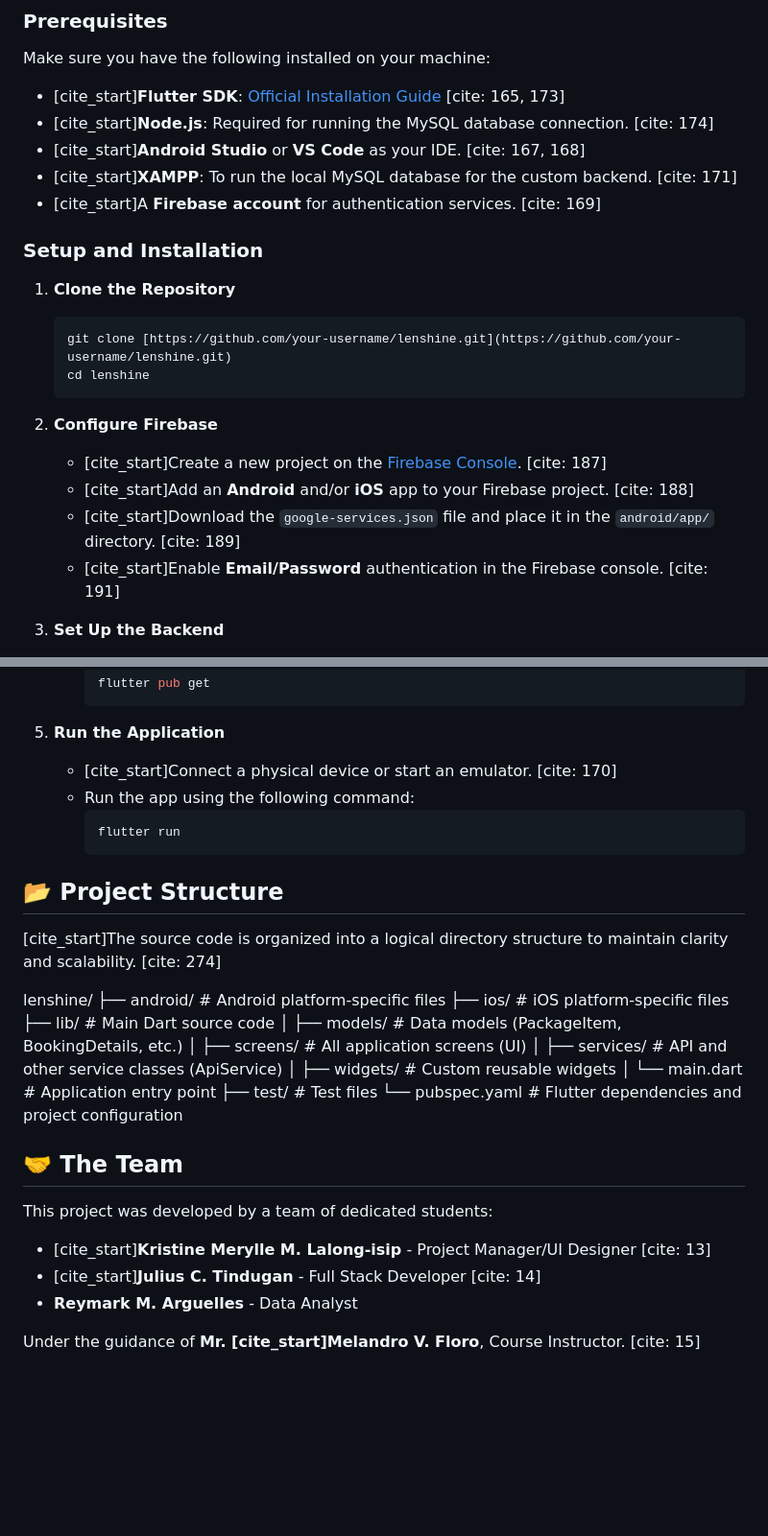
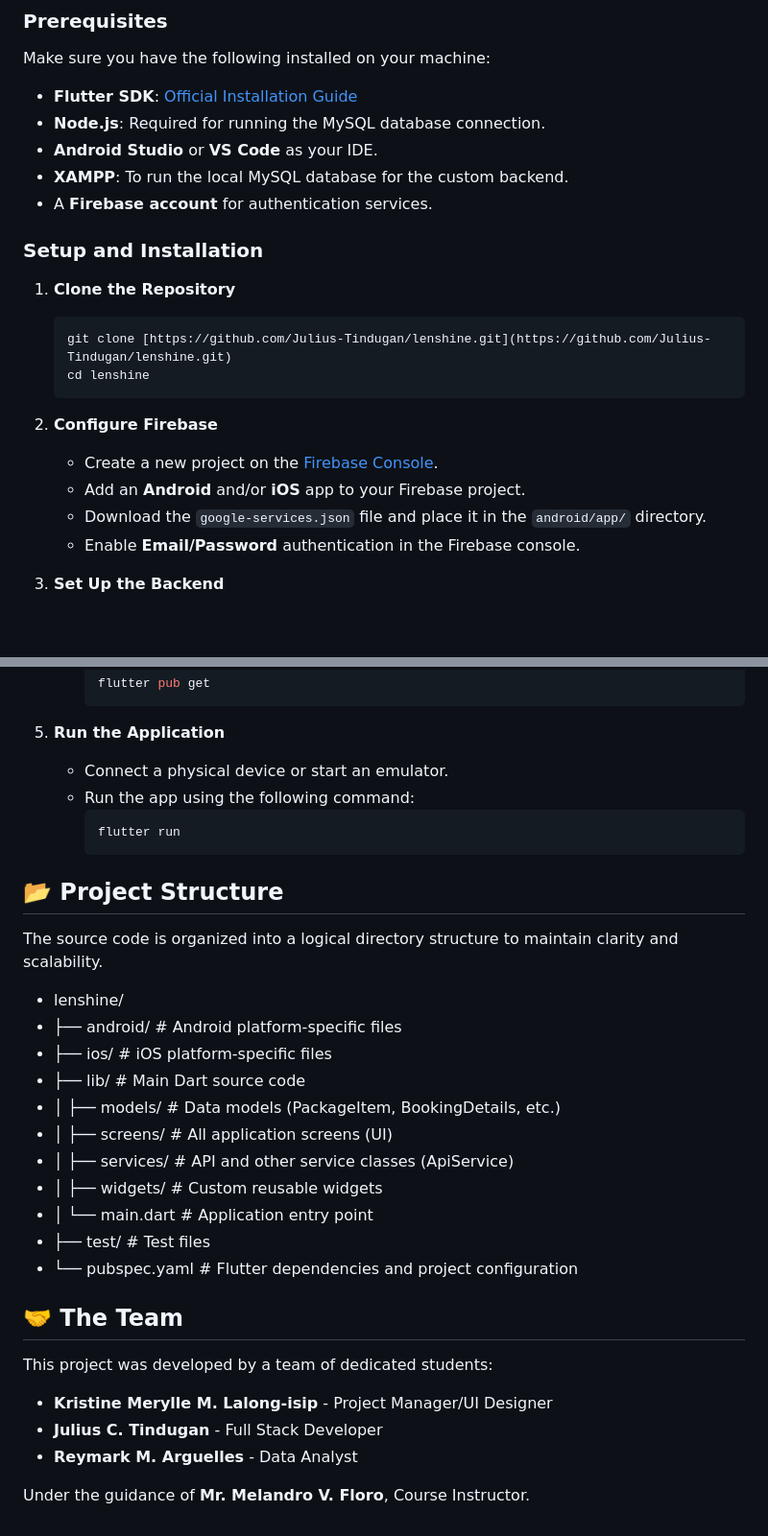
Before and after one commit to Julius-Tindugan/lenshine, a Markdown page: README.md, 2 parts joined by grey strips. Shown at 96% size. Drawn GitHub-style; blank space fills up the shorter version.

````diff
--- a/README.md
+++ b/README.md
@@ -48,25 +48,25 @@ Follow these instructions to get a copy of the project up and running on your lo
 
 Make sure you have the following installed on your machine:
 
-* [cite_start]**Flutter SDK**: [Official Installation Guide](https://docs.flutter.dev/get-started/install) [cite: 165, 173]
-* [cite_start]**Node.js**: Required for running the MySQL database connection. [cite: 174]
-* [cite_start]**Android Studio** or **VS Code** as your IDE. [cite: 167, 168]
-* [cite_start]**XAMPP**: To run the local MySQL database for the custom backend. [cite: 171]
-* [cite_start]A **Firebase account** for authentication services. [cite: 169]
+* **Flutter SDK**: [Official Installation Guide](https://docs.flutter.dev/get-started/install)
+* **Node.js**: Required for running the MySQL database connection.
+* **Android Studio** or **VS Code** as your IDE.
+* **XAMPP**: To run the local MySQL database for the custom backend.
+* A **Firebase account** for authentication services.
 
 ### Setup and Installation
 
 1.  **Clone the Repository**
     ```sh
-    git clone [https://github.com/your-username/lenshine.git](https://github.com/your-username/lenshine.git)
+    git clone [https://github.com/Julius-Tindugan/lenshine.git](https://github.com/Julius-Tindugan/lenshine.git)
     cd lenshine
     ```
 
 2.  **Configure Firebase**
-    * [cite_start]Create a new project on the [Firebase Console](https://console.firebase.google.com/). [cite: 187]
-    * [cite_start]Add an **Android** and/or **iOS** app to your Firebase project. [cite: 188]
-    * [cite_start]Download the `google-services.json` file and place it in the `android/app/` directory. [cite: 189]
-    * [cite_start]Enable **Email/Password** authentication in the Firebase console. [cite: 191]
+    * Create a new project on the [Firebase Console](https://console.firebase.google.com/).
+    * Add an **Android** and/or **iOS** app to your Firebase project.
+    * Download the `google-services.json` file and place it in the `android/app/` directory.
+    * Enable **Email/Password** authentication in the Firebase console.
 
 3.  **Set Up the Backend**
     * Start **XAMPP** and ensure the Apache and MySQL services are running.
@@ -80,7 +80,7 @@ Make sure you have the following installed on your machine:
         ```
 
 5.  **Run the Application**
-    * [cite_start]Connect a physical device or start an emulator. [cite: 170]
+    * Connect a physical device or start an emulator.
     * Run the app using the following command:
         ```sh
         flutter run
@@ -88,26 +88,26 @@ Make sure you have the following installed on your machine:
 
 ## 📂 Project Structure
 
-[cite_start]The source code is organized into a logical directory structure to maintain clarity and scalability. [cite: 274]
+The source code is organized into a logical directory structure to maintain clarity and scalability.
 
-lenshine/
-├── android/            # Android platform-specific files
-├── ios/                # iOS platform-specific files
-├── lib/                # Main Dart source code
-│   ├── models/         # Data models (PackageItem, BookingDetails, etc.)
-│   ├── screens/        # All application screens (UI)
-│   ├── services/       # API and other service classes (ApiService)
-│   ├── widgets/        # Custom reusable widgets
-│   └── main.dart       # Application entry point
-├── test/               # Test files
-└── pubspec.yaml        # Flutter dependencies and project configuration
+* lenshine/
+* ├── android/            # Android platform-specific files
+* ├── ios/                # iOS platform-specific files
+* ├── lib/                # Main Dart source code
+* │   ├── models/         # Data models (PackageItem, BookingDetails, etc.)
+* │   ├── screens/        # All application screens (UI)
+* │   ├── services/       # API and other service classes (ApiService)
+* │   ├── widgets/        # Custom reusable widgets
+* │   └── main.dart       # Application entry point
+* ├── test/               # Test files
+* └── pubspec.yaml        # Flutter dependencies and project configuration
 
 ## 🤝 The Team
 
 This project was developed by a team of dedicated students:
 
-* [cite_start]**Kristine Merylle M. Lalong-isip** - Project Manager/UI Designer [cite: 13]
-* [cite_start]**Julius C. Tindugan** - Full Stack Developer [cite: 14]
+* **Kristine Merylle M. Lalong-isip** - Project Manager/UI Designer
+* **Julius C. Tindugan** - Full Stack Developer
 * **Reymark M. Arguelles** - Data Analyst
 
-Under the guidance of **Mr. [cite_start]Melandro V. Floro**, Course Instructor. [cite: 15]
+Under the guidance of **Mr. Melandro V. Floro**, Course Instructor.
````
Also changed, not shown: other parts of README.md (+10 -10 lines).
